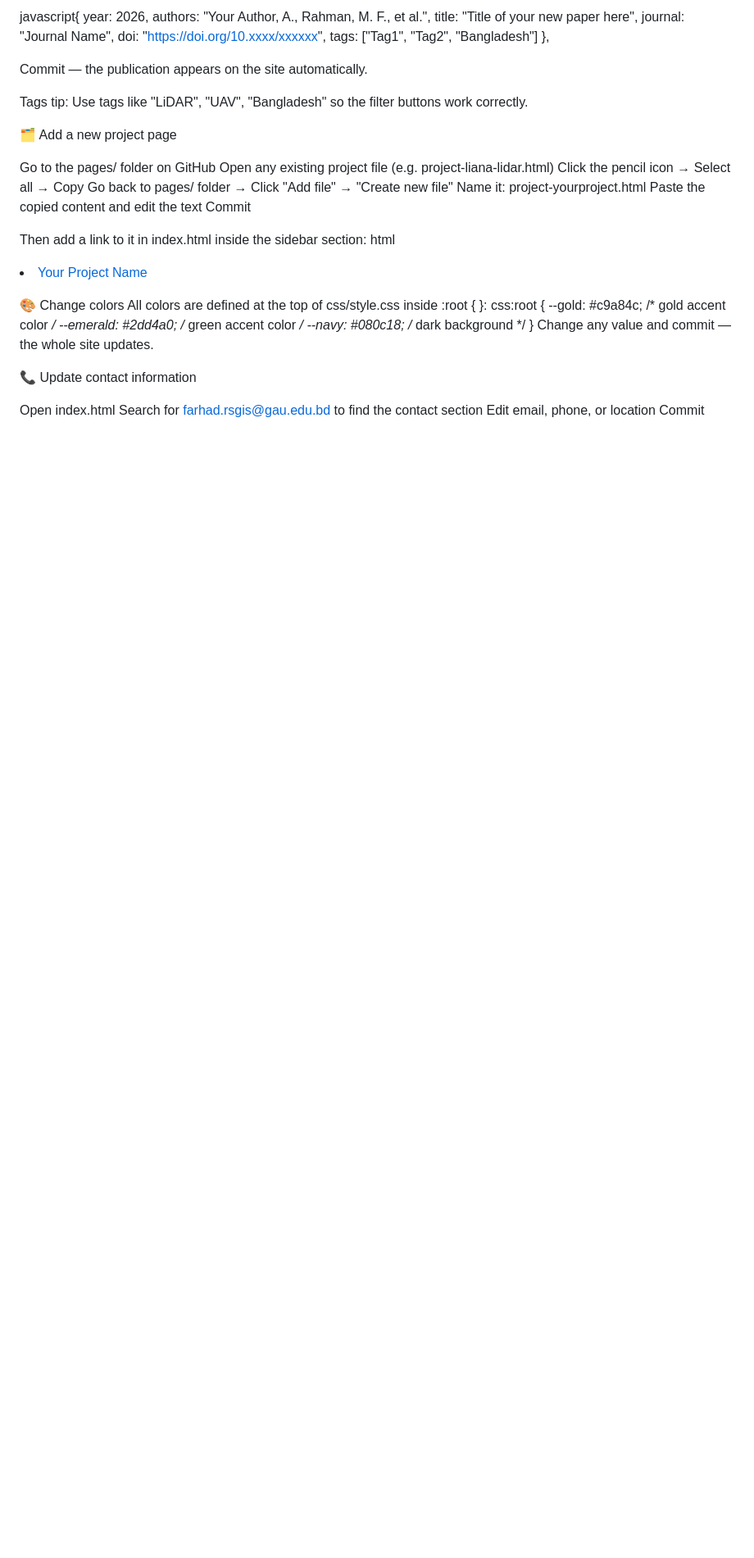
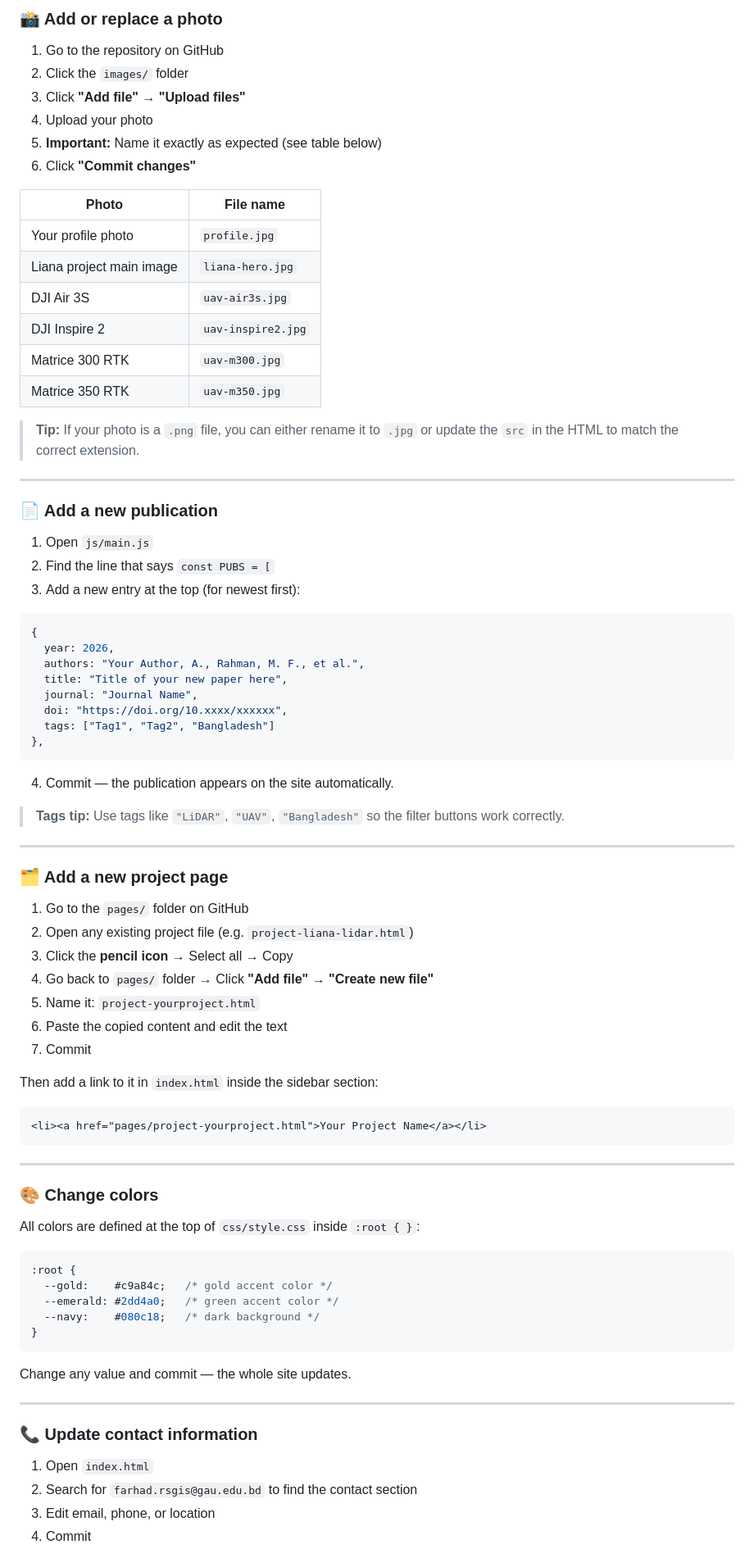
Before and after one commit to Farhadur-Rahman/farhadur-rahman.github.io, a Markdown page: README.md, the part around one of its changes. Shown at 82% size. Rendered like a GitHub page; blank space fills up the shorter version.

````diff
--- a/README.md
+++ b/README.md
@@ -81,5 +88,34 @@ Add a new entry at the top (for newest first):
 
-javascript{
+### 📸 Add or replace a photo
+
+1. Go to the repository on GitHub
+2. Click the `images/` folder
+3. Click **"Add file"** → **"Upload files"**
+4. Upload your photo
+5. **Important:** Name it exactly as expected (see table below)
+6. Click **"Commit changes"**
+
+| Photo | File name |
+|-------|-----------|
+| Your profile photo | `profile.jpg` |
+| Liana project main image | `liana-hero.jpg` |
+| DJI Air 3S | `uav-air3s.jpg` |
+| DJI Inspire 2 | `uav-inspire2.jpg` |
+| Matrice 300 RTK | `uav-m300.jpg` |
+| Matrice 350 RTK | `uav-m350.jpg` |
+
+> **Tip:** If your photo is a `.png` file, you can either rename it to `.jpg` or update the `src` in the HTML to match the correct extension.
+
+---
+
+### 📄 Add a new publication
+
+1. Open `js/main.js`
+2. Find the line that says `const PUBS = [`
+3. Add a new entry at the top (for newest first):
+
+```javascript
+{
   year: 2026,
   authors: "Your Author, A., Rahman, M. F., et al.",
   title: "Title of your new paper here",
@@ -87,40 +123,51 @@ javascript{
   doi: "https://doi.org/10.xxxx/xxxxxx",
   tags: ["Tag1", "Tag2", "Bangladesh"]
 },
+```
 
-Commit — the publication appears on the site automatically.
+4. Commit — the publication appears on the site automatically.
 
+> **Tags tip:** Use tags like `"LiDAR"`, `"UAV"`, `"Bangladesh"` so the filter buttons work correctly.
 
-Tags tip: Use tags like "LiDAR", "UAV", "Bangladesh" so the filter buttons work correctly.
+---
 
+### 🗂️ Add a new project page
 
-🗂️ Add a new project page
+1. Go to the `pages/` folder on GitHub
+2. Open any existing project file (e.g. `project-liana-lidar.html`)
+3. Click the **pencil icon** → Select all → Copy
+4. Go back to `pages/` folder → Click **"Add file"** → **"Create new file"**
+5. Name it: `project-yourproject.html`
+6. Paste the copied content and edit the text
+7. Commit
 
-Go to the pages/ folder on GitHub
-Open any existing project file (e.g. project-liana-lidar.html)
-Click the pencil icon → Select all → Copy
-Go back to pages/ folder → Click "Add file" → "Create new file"
-Name it: project-yourproject.html
-Paste the copied content and edit the text
-Commit
+Then add a link to it in `index.html` inside the sidebar section:
+```html
+<li><a href="pages/project-yourproject.html">Your Project Name</a></li>
+```
 
-Then add a link to it in index.html inside the sidebar section:
-html<li><a href="pages/project-yourproject.html">Your Project Name</a></li>
+---
 
-🎨 Change colors
-All colors are defined at the top of css/style.css inside :root { }:
-css:root {
+### 🎨 Change colors
+
+All colors are defined at the top of `css/style.css` inside `:root { }`:
+
+```css
+:root {
   --gold:    #c9a84c;   /* gold accent color */
   --emerald: #2dd4a0;   /* green accent color */
   --navy:    #080c18;   /* dark background */
 }
+```
+
 Change any value and commit — the whole site updates.
 
-📞 Update contact information
+---
 
-Open index.html
-Search for farhad.rsgis@gau.edu.bd to find the contact section
-Edit email, phone, or location
-Commit
+### 📞 Update contact information
 
+1. Open `index.html`
+2. Search for `farhad.rsgis@gau.edu.bd` to find the contact section
+3. Edit email, phone, or location
+4. Commit
 
````
Also changed, not shown: other parts of README.md (+78 -49 lines).
